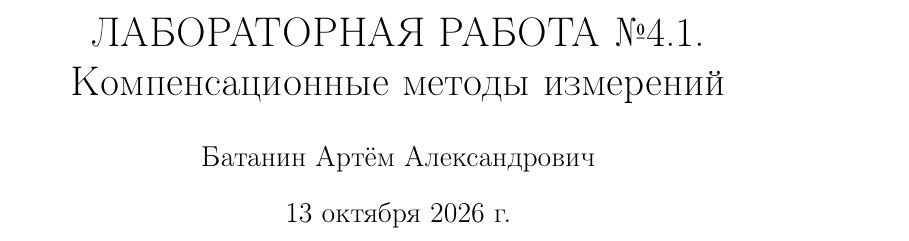
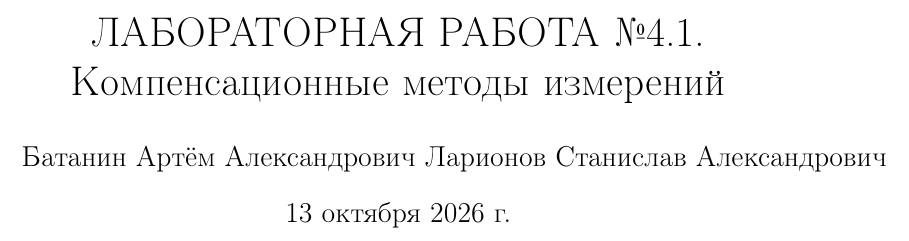
Before and after one commit to ArtyomBataninSuper228/verevka, a LaTeX document (verevka.tex): part of page 1 of 7, cut so that both start at the same text. Compiled offline with pdfLaTeX.

Commit message:
adds VSYO

```diff
--- a/verevka.tex
+++ b/verevka.tex
@@ -17,7 +17,9 @@
 Компенсационные методы измерений}
 
 
-\author{Батанин Артём Александрович}
+\author{
+Батанин Артём Александрович
+Ларионов Станислав Александрович}
 \date{\today}
 
 
```
Also changed, not shown: 2 other files.
